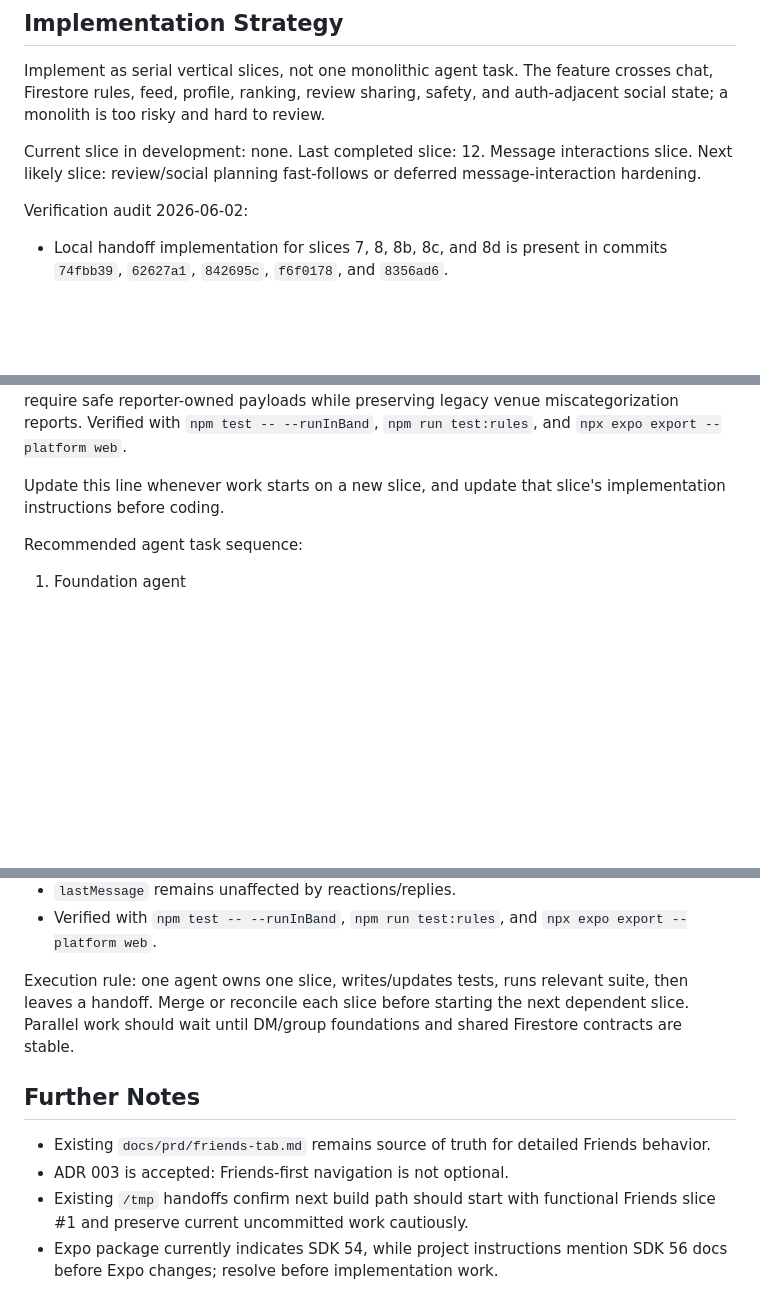
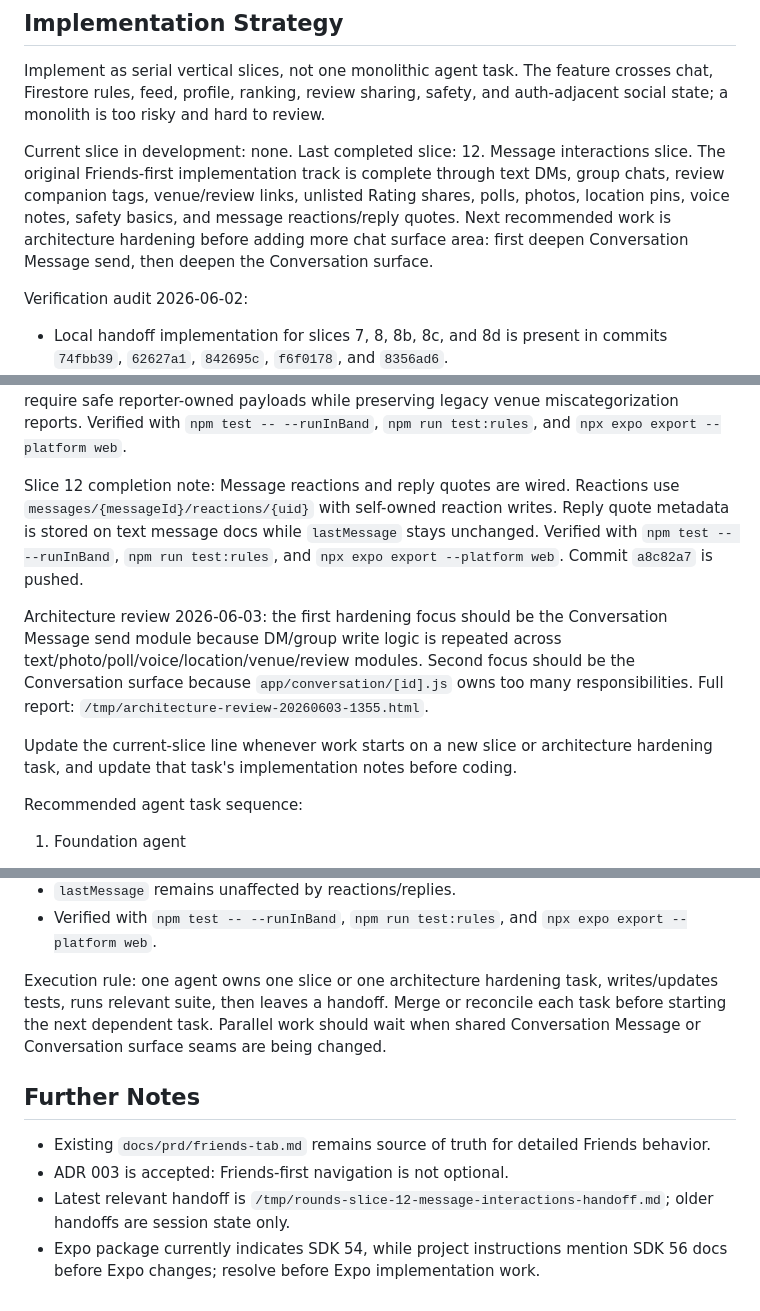
Before and after one commit to BrodieL3/rounds, a Markdown page: docs/prd/current-to-desired-state.md, 3 parts joined by grey strips. Rendered like a GitHub page; blank space fills up the shorter version.

Commit message:
Docs: Reflect completed Friends track

```diff
--- a/docs/prd/current-to-desired-state.md
+++ b/docs/prd/current-to-desired-state.md
@@ -135,7 +135,7 @@ Ship a beta-ready friends-first MVP that preserves the current visual direction
 
 Implement as serial vertical slices, not one monolithic agent task. The feature crosses chat, Firestore rules, feed, profile, ranking, review sharing, safety, and auth-adjacent social state; a monolith is too risky and hard to review.
 
-Current slice in development: none. Last completed slice: 12. Message interactions slice. Next likely slice: review/social planning fast-follows or deferred message-interaction hardening.
+Current slice in development: none. Last completed slice: 12. Message interactions slice. The original Friends-first implementation track is complete through text DMs, group chats, review companion tags, venue/review links, unlisted Rating shares, polls, photos, location pins, voice notes, safety basics, and message reactions/reply quotes. Next recommended work is architecture hardening before adding more chat surface area: first deepen Conversation Message send, then deepen the Conversation surface.
 
 Verification audit 2026-06-02:
 - Local handoff implementation for slices 7, 8, 8b, 8c, and 8d is present in commits `74fbb39`, `62627a1`, `842695c`, `f6f0178`, and `8356ad6`.
@@ -149,7 +149,11 @@ Slice 9 completion note: Feed row like/comment/share/saved-review actions are wi
 
 Slice 10 completion note: Block user, report user/message, hide message for self, delete message for everyone, and notification privacy basics are wired behind safety service seams and trusted callables. Block writes remove Friendship/follows, cancel pending requests, hide the blocker DM, and rules deny blocked direct requests/DMs/comments/invites. Report rules require safe reporter-owned payloads while preserving legacy venue miscategorization reports. Verified with `npm test -- --runInBand`, `npm run test:rules`, and `npx expo export --platform web`.
 
-Update this line whenever work starts on a new slice, and update that slice's implementation instructions before coding.
+Slice 12 completion note: Message reactions and reply quotes are wired. Reactions use `messages/{messageId}/reactions/{uid}` with self-owned reaction writes. Reply quote metadata is stored on text message docs while `lastMessage` stays unchanged. Verified with `npm test -- --runInBand`, `npm run test:rules`, and `npx expo export --platform web`. Commit `a8c82a7` is pushed.
+
+Architecture review 2026-06-03: the first hardening focus should be the Conversation Message send module because DM/group write logic is repeated across text/photo/poll/voice/location/venue/review modules. Second focus should be the Conversation surface because `app/conversation/[id].js` owns too many responsibilities. Full report: `/tmp/architecture-review-20260603-1355.html`.
+
+Update the current-slice line whenever work starts on a new slice or architecture hardening task, and update that task's implementation notes before coding.
 
 Recommended agent task sequence:
 
@@ -417,11 +422,11 @@ Recommended agent task sequence:
    - `lastMessage` remains unaffected by reactions/replies.
    - Verified with `npm test -- --runInBand`, `npm run test:rules`, and `npx expo export --platform web`.
 
-Execution rule: one agent owns one slice, writes/updates tests, runs relevant suite, then leaves a handoff. Merge or reconcile each slice before starting the next dependent slice. Parallel work should wait until DM/group foundations and shared Firestore contracts are stable.
+Execution rule: one agent owns one slice or one architecture hardening task, writes/updates tests, runs relevant suite, then leaves a handoff. Merge or reconcile each task before starting the next dependent task. Parallel work should wait when shared Conversation Message or Conversation surface seams are being changed.
 
 ## Further Notes
 
 - Existing `docs/prd/friends-tab.md` remains source of truth for detailed Friends behavior.
 - ADR 003 is accepted: Friends-first navigation is not optional.
-- Existing `/tmp` handoffs confirm next build path should start with functional Friends slice #1 and preserve current uncommitted work cautiously.
-- Expo package currently indicates SDK 54, while project instructions mention SDK 56 docs before Expo changes; resolve before implementation work.
+- Latest relevant handoff is `/tmp/rounds-slice-12-message-interactions-handoff.md`; older handoffs are session state only.
+- Expo package currently indicates SDK 54, while project instructions mention SDK 56 docs before Expo changes; resolve before Expo implementation work.
```
Also changed, not shown: other parts of docs/prd/current-to-desired-state.md (+2 -1 lines), CONTEXT-MAP.md (+1 -1 lines), CONTEXT.md (+7 -7 lines).
